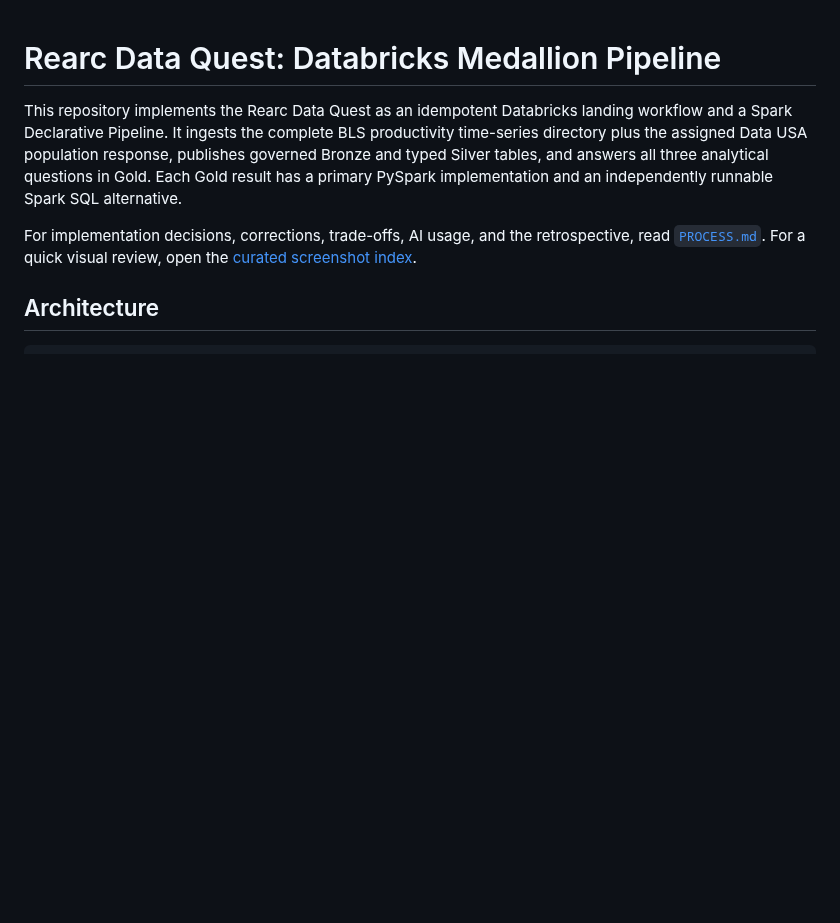
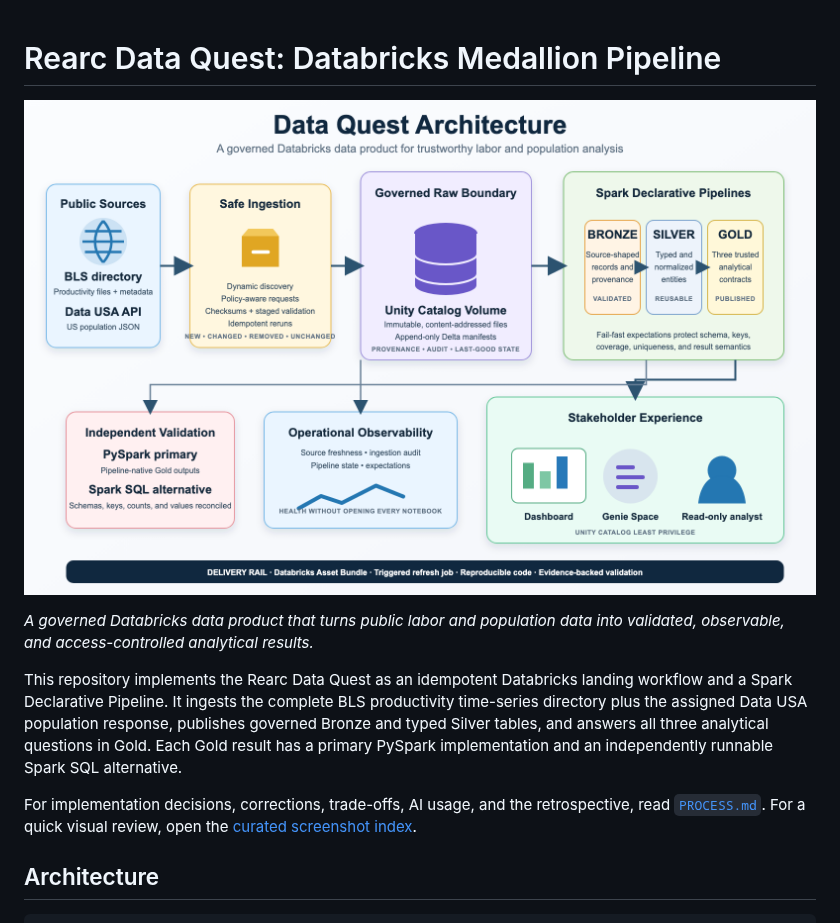
Before and after one commit to Hgaines88/data-quest, a Markdown page: README.md, the part around the change. GitHub-like rendering; pictures changed too: docs/architecture/data-quest-architecture.png (added); blank space fills up the shorter version.

Commit message:
Add Data Quest architecture diagram to README (#89)

```diff
--- a/README.md
+++ b/README.md
@@ -1,4 +1,8 @@
 # Rearc Data Quest: Databricks Medallion Pipeline
+
+![Data Quest architecture: public BLS and Data USA sources flow through safe ingestion, an immutable Unity Catalog Volume, Bronze, Silver, and Gold pipelines, independent validation, observability, and governed stakeholder tools.](docs/architecture/data-quest-architecture.png)
+
+*A governed Databricks data product that turns public labor and population data into validated, observable, and access-controlled analytical results.*
 
 This repository implements the Rearc Data Quest as an idempotent Databricks
 landing workflow and a Spark Declarative Pipeline. It ingests the complete BLS
```
